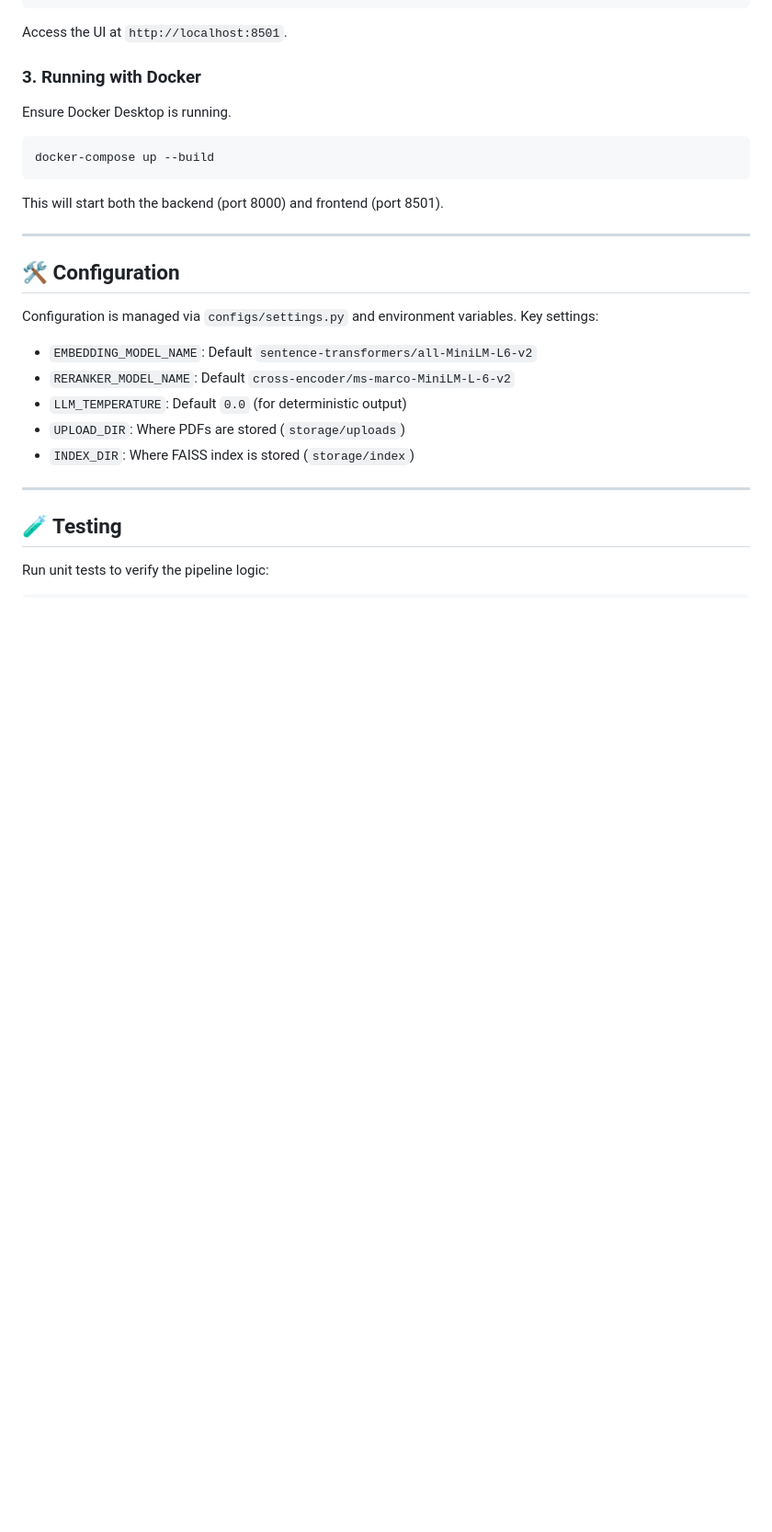
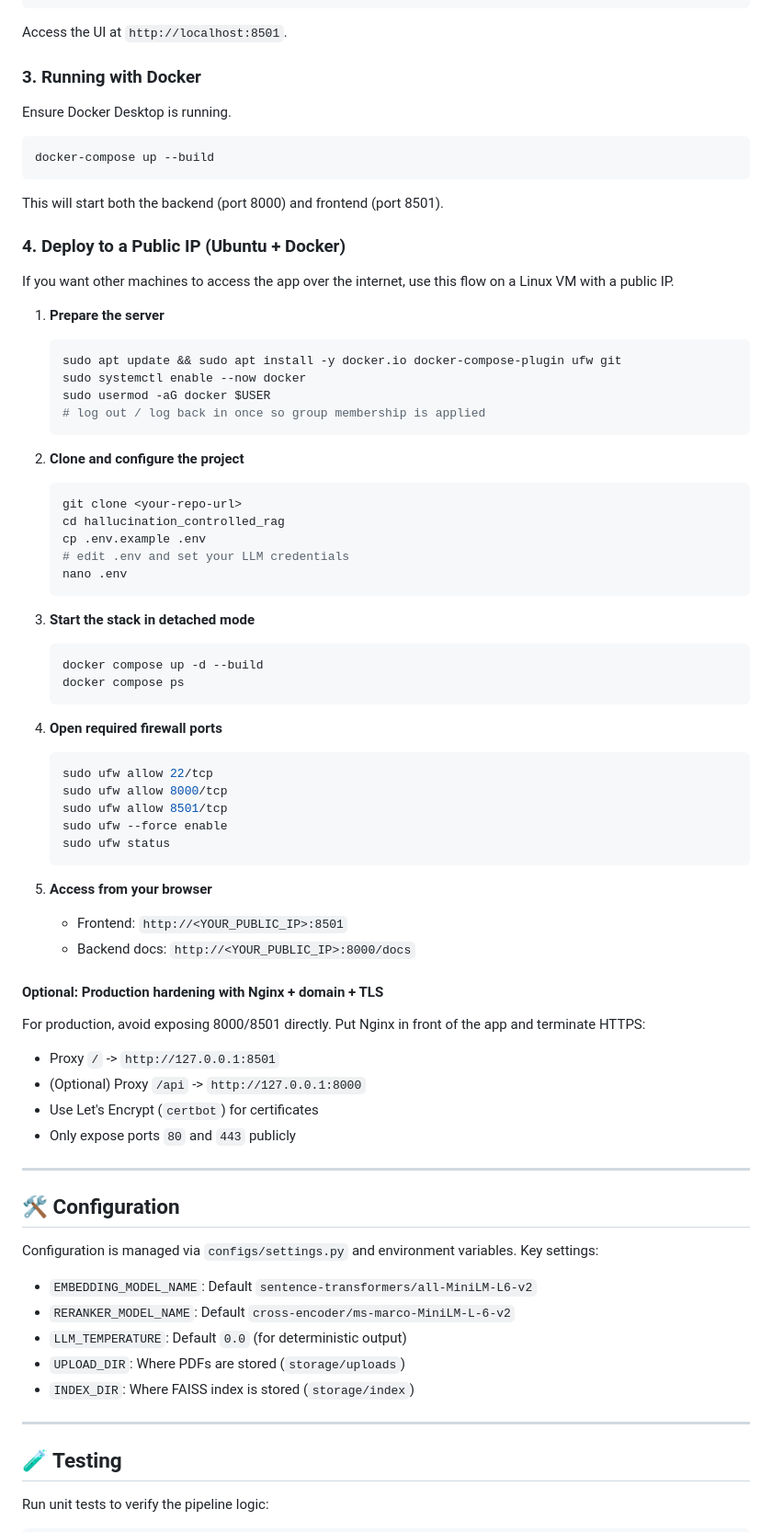
Before and after one commit to RohitDeshmukh-1/hallucination_controlled_rag, a Markdown page: README.md, the part around the change. Shown at 92% size. Rendered like a GitHub page; blank space fills up the shorter version.

Commit message:
docs: add public IP deployment guide

````diff
--- a/README.md
+++ b/README.md
@@ -100,6 +100,55 @@ docker-compose up --build
 ```
 This will start both the backend (port 8000) and frontend (port 8501).
 
+### 4. Deploy to a Public IP (Ubuntu + Docker)
+
+If you want other machines to access the app over the internet, use this flow on a Linux VM with a public IP.
+
+1. **Prepare the server**
+   ```bash
+   sudo apt update && sudo apt install -y docker.io docker-compose-plugin ufw git
+   sudo systemctl enable --now docker
+   sudo usermod -aG docker $USER
+   # log out / log back in once so group membership is applied
+   ```
+
+2. **Clone and configure the project**
+   ```bash
+   git clone <your-repo-url>
+   cd hallucination_controlled_rag
+   cp .env.example .env
+   # edit .env and set your LLM credentials
+   nano .env
+   ```
+
+3. **Start the stack in detached mode**
+   ```bash
+   docker compose up -d --build
+   docker compose ps
+   ```
+
+4. **Open required firewall ports**
+   ```bash
+   sudo ufw allow 22/tcp
+   sudo ufw allow 8000/tcp
+   sudo ufw allow 8501/tcp
+   sudo ufw --force enable
+   sudo ufw status
+   ```
+
+5. **Access from your browser**
+   - Frontend: `http://<YOUR_PUBLIC_IP>:8501`
+   - Backend docs: `http://<YOUR_PUBLIC_IP>:8000/docs`
+
+#### Optional: Production hardening with Nginx + domain + TLS
+
+For production, avoid exposing 8000/8501 directly. Put Nginx in front of the app and terminate HTTPS:
+
+- Proxy `/` -> `http://127.0.0.1:8501`
+- (Optional) Proxy `/api` -> `http://127.0.0.1:8000`
+- Use Let's Encrypt (`certbot`) for certificates
+- Only expose ports `80` and `443` publicly
+
 ---
 
 ## 🛠️ Configuration
````
